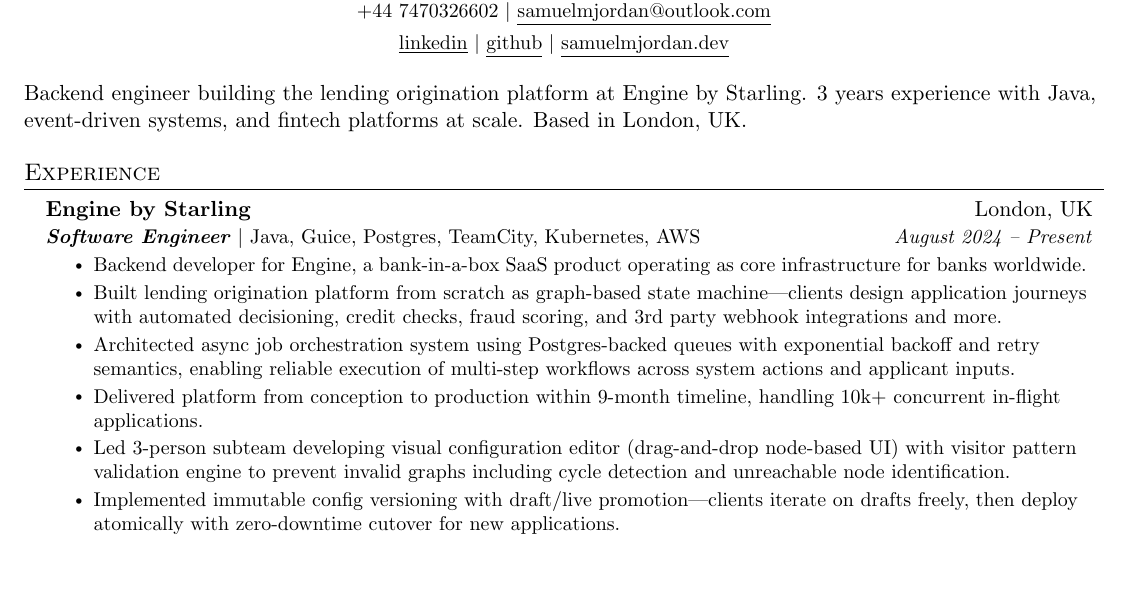
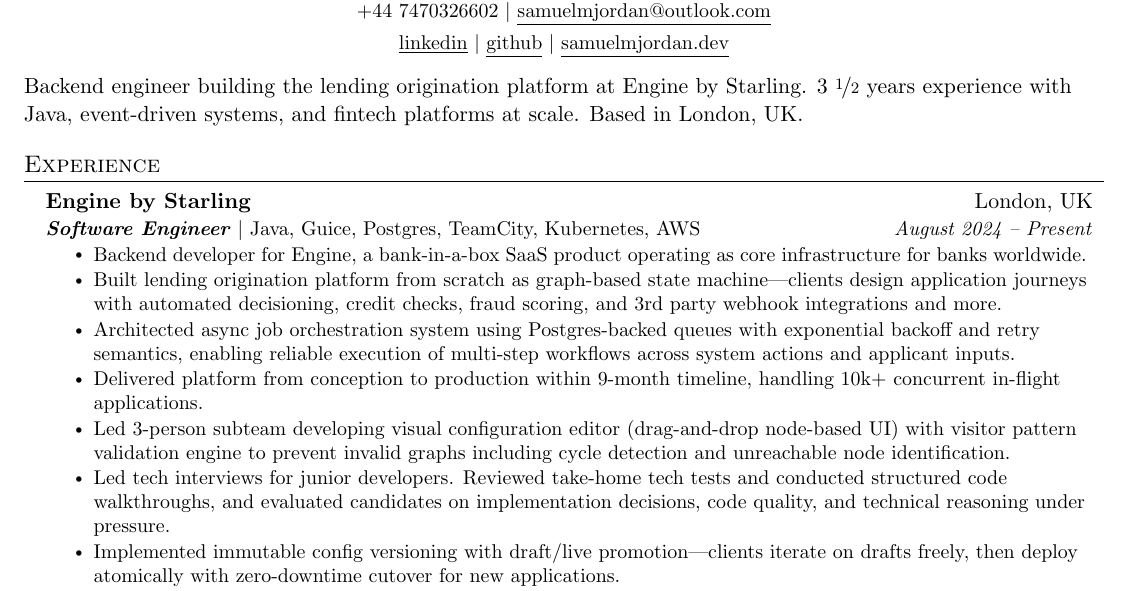
Before and after one commit to samuelmjordandev/me, a LaTeX CV (cv.tex): part of the page, cut so that both start at the same text, the shorter picture padded with empty space. Compiled offline with pdfLaTeX.

Commit message:
interview credentials

```diff
--- a/cv.tex
+++ b/cv.tex
@@ -18,6 +18,7 @@
 \usepackage{fancyhdr}
 \usepackage[english]{babel}
 \usepackage{tabularx}
+\usepackage{nicefrac}
 \input{glyphtounicode}
 
 \pagestyle{fancy}
@@ -93,7 +94,7 @@
 \end{center}
 
 %----------Summary------------------
-Backend engineer building the lending origination platform at Engine by Starling. 3 years experience with Java, event-driven systems, and fintech platforms at scale. Based in London, UK.
+Backend engineer building the lending origination platform at Engine by Starling. 3 \nicefrac{1}{2} years experience with Java, event-driven systems, and fintech platforms at scale. Based in London, UK.
 
 %-----------EXPERIENCE-----------
 \section{Experience}
@@ -108,6 +109,7 @@
 \resumeItem{Architected async job orchestration system using Postgres-backed queues with exponential backoff and retry semantics, enabling reliable execution of multi-step workflows across system actions and applicant inputs.}
 \resumeItem{Delivered platform from conception to production within 9-month timeline, handling 10k+ concurrent in-flight applications.}
 \resumeItem{Led 3-person subteam developing visual configuration editor (drag-and-drop node-based UI) with visitor pattern validation engine to prevent invalid graphs including cycle detection and unreachable node identification.}
+\resumeItem{Led tech interviews for junior developers. Reviewed take-home tech tests and conducted structured code walkthroughs, and evaluated candidates on implementation decisions, code quality, and technical reasoning under pressure.}
 \resumeItem{Implemented immutable config versioning with draft/live promotion—clients iterate on drafts freely, then deploy atomically with zero-downtime cutover for new applications.}
 \resumeItem{Scaled clients from single bespoke lending product per bank to 6+ self-configured products, eliminating weeks of engineering work per product launch.}
 \resumeItem{Built agent management portal with real-time application filtering, document review, status tracking, and manual intervention tooling across multiple banking clients.}
```
Also changed, not shown: out/cv.pdf, 1 other file.
